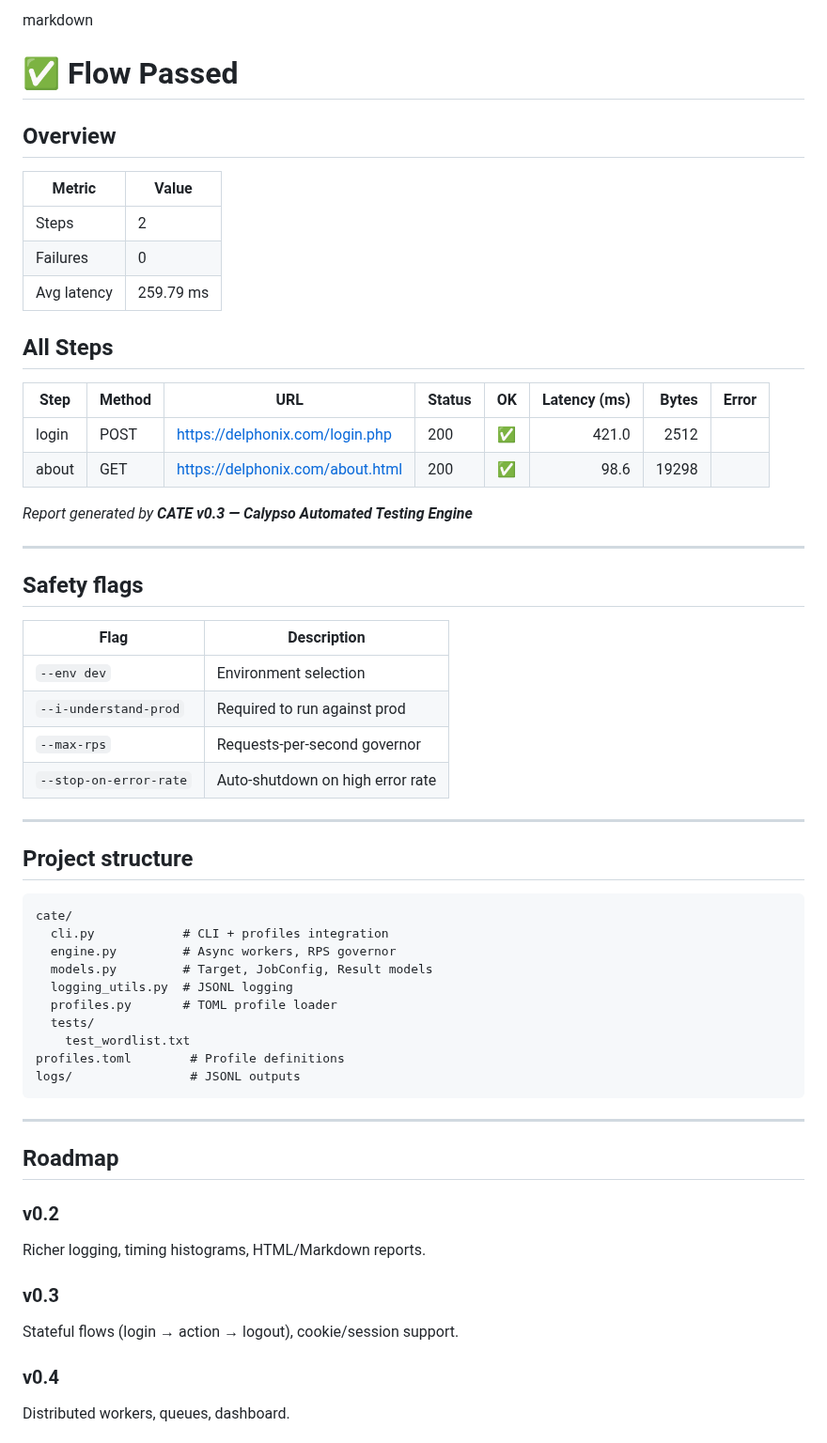
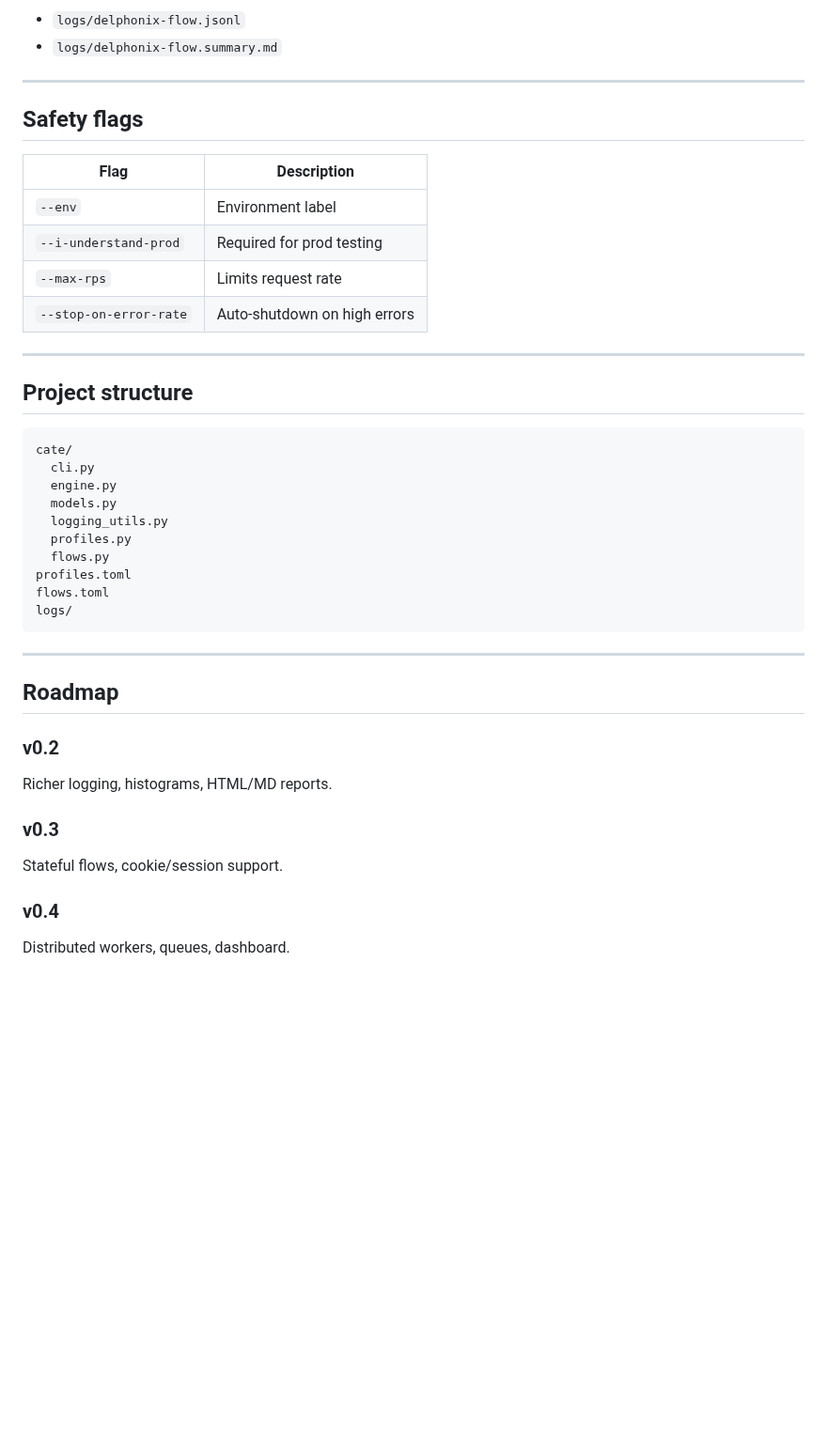
Before and after one commit to sorenessen/cate, a Markdown page: README.md, the part around one of its changes. Shown at 94% size. Drawn GitHub-style; blank space fills up the shorter version.

````diff
--- a/README.md
+++ b/README.md
@@ -271,51 +196,33 @@ Example summary:
 
-markdown
-
-# ✅ Flow Passed
-
-## Overview
-
-| Metric | Value      |
-|--------|------------|
-| Steps  | 2          |
-| Failures | 0        |
-| Avg latency | 259.79 ms |
-
-## All Steps
-
-| Step   | Method | URL                                   | Status | OK  | Latency (ms) | Bytes | Error |
-|--------|--------|----------------------------------------|--------|-----|-------------:|------:|-------|
-| login  | POST   | https://delphonix.com/login.php       | 200    | ✅  | 421.0        | 2512  |       |
-| about  | GET    | https://delphonix.com/about.html      | 200    | ✅  |  98.6        | 19298 |       |
-
-_Report generated by **CATE v0.3 — Calypso Automated Testing Engine**_
+- `logs/delphonix-flow.jsonl`
+- `logs/delphonix-flow.summary.md`
 
 ---
 
 ## Safety flags
 
-| Flag                  | Description                                       |
-|----------------------|---------------------------------------------------|
-| `--env dev`          | Environment selection                              |
-| `--i-understand-prod`| Required to run against prod                       |
-| `--max-rps`          | Requests-per-second governor                        |
-| `--stop-on-error-rate` | Auto-shutdown on high error rate                 |
+| Flag | Description |
+|------|-------------|
+| `--env` | Environment label |
+| `--i-understand-prod` | Required for prod testing |
+| `--max-rps` | Limits request rate |
+| `--stop-on-error-rate` | Auto-shutdown on high errors |
 
 ---
 
 ## Project structure
 
-```text
+```
 cate/
-  cli.py            # CLI + profiles integration
-  engine.py         # Async workers, RPS governor
-  models.py         # Target, JobConfig, Result models
-  logging_utils.py  # JSONL logging
-  profiles.py       # TOML profile loader
-  tests/
-    test_wordlist.txt
-profiles.toml        # Profile definitions
-logs/                # JSONL outputs
+  cli.py
+  engine.py
+  models.py
+  logging_utils.py
+  profiles.py
+  flows.py
+profiles.toml
+flows.toml
+logs/
 ```
 
 ---
@@ -323,10 +230,10 @@ logs/                # JSONL outputs
 ## Roadmap
 
 ### v0.2
-Richer logging, timing histograms, HTML/Markdown reports.
+Richer logging, histograms, HTML/MD reports.
 
 ### v0.3
-Stateful flows (login → action → logout), cookie/session support.
+Stateful flows, cookie/session support.
 
 ### v0.4
 Distributed workers, queues, dashboard.
````
Also changed, not shown: other parts of README.md (+28 -103 lines).
